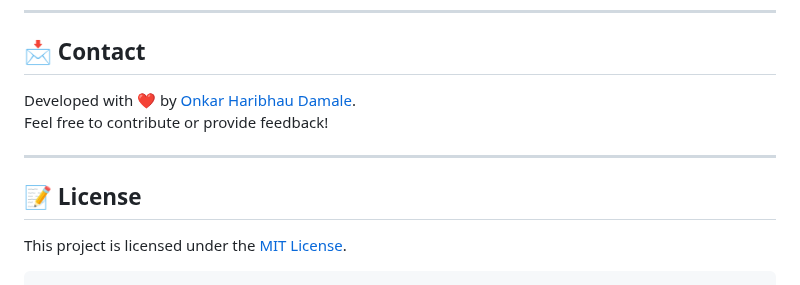
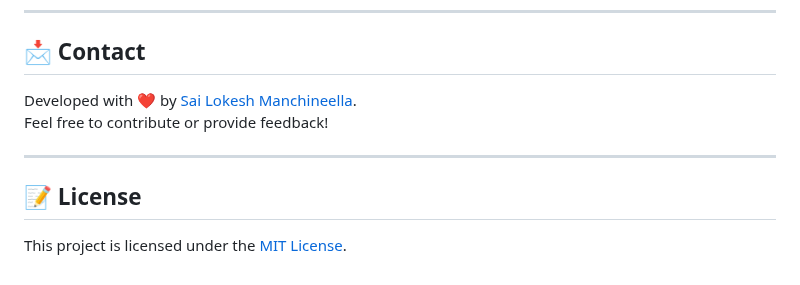
Before and after one commit to SaiLokeshManchineella/Smart-Farming-Assistant, a Markdown page: README.md, the part around one of its changes. GitHub-like rendering.

````diff
--- a/README.md
+++ b/README.md
@@ -90,11 +89,10 @@ CropMate/
 ---
 
 ## 📩 Contact
-Developed with ❤️ by [Onkar Haribhau Damale](mailto:onkydamale@gmail.com).
+Developed with ❤️ by [Sai Lokesh Manchineella](mailto:sailokesh1705@gmail.com).
 Feel free to contribute or provide feedback!
 
 ---
 
 ## 📝 License
 This project is licensed under the [MIT License](LICENSE).
-```
````
Also changed, not shown: other parts of README.md (+0 -1 lines).
